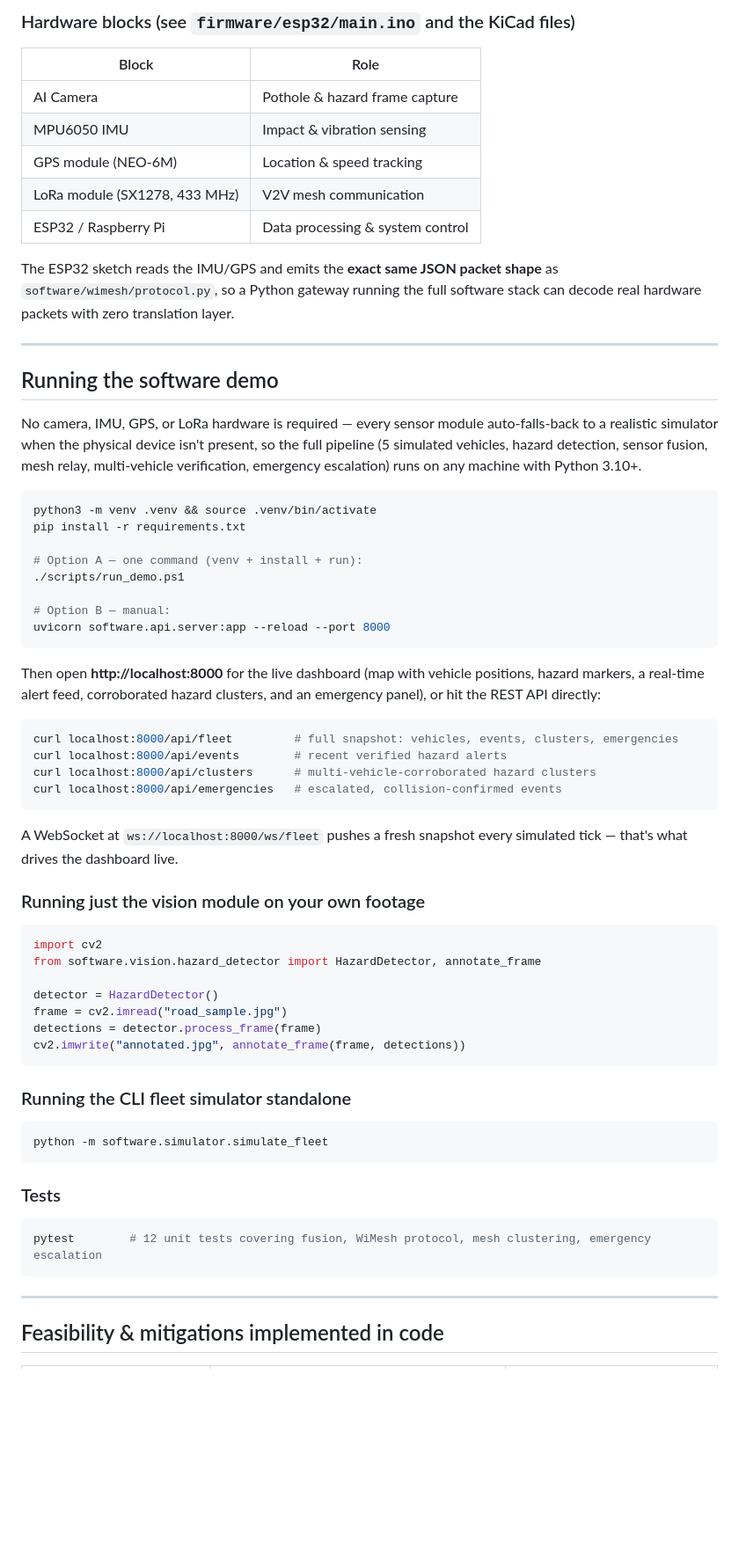
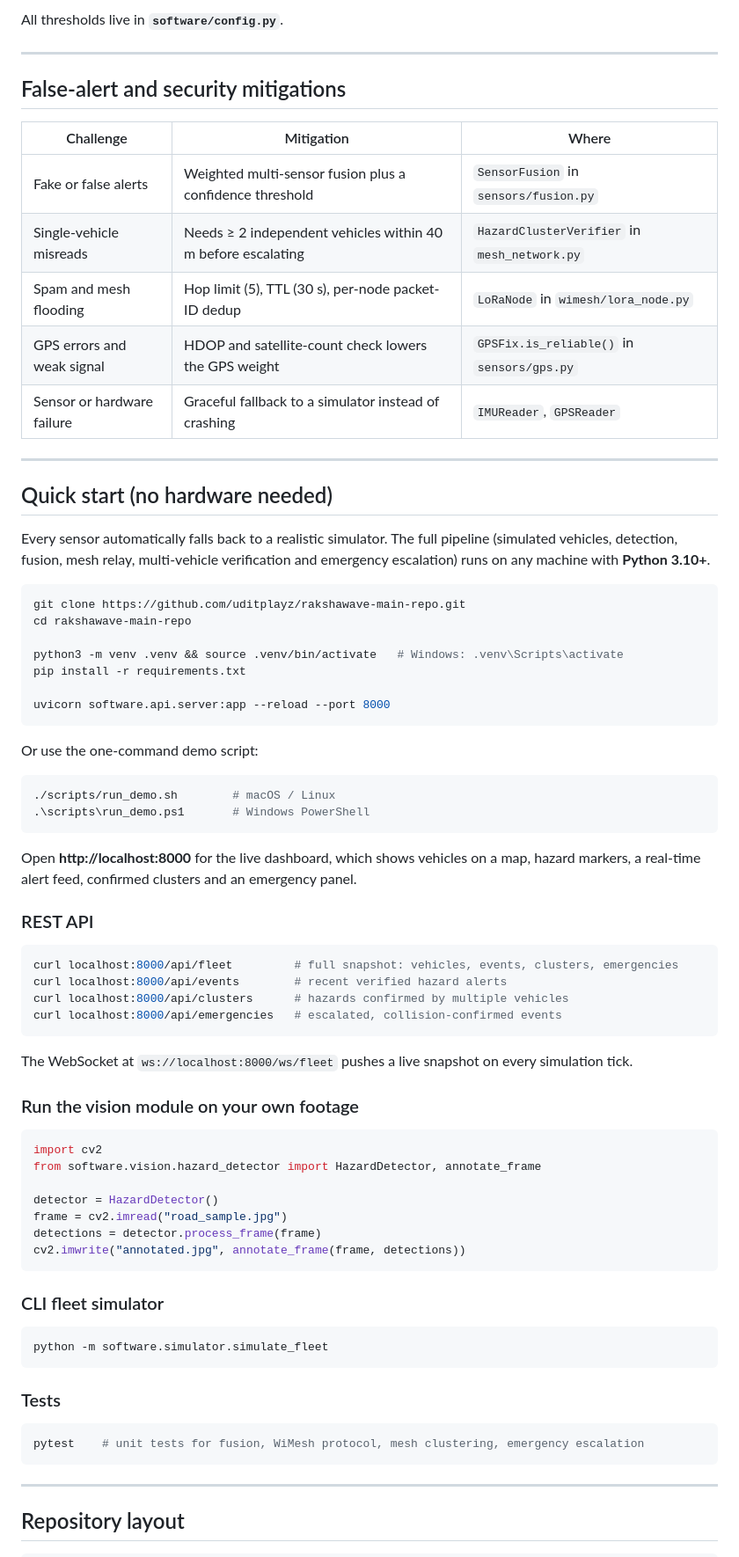
Before and after one commit to uditplayz/rakshawave-main-repo, a Markdown page: README.md, the part around one of its changes. Shown at 88% size. Rendered like a GitHub page; blank space fills up the shorter version.

````diff
--- a/README.md
+++ b/README.md
@@ -86,53 +81,55 @@ rakshawave-2/
 
-### Hardware blocks (see `firmware/esp32/main.ino` and the KiCad files)
-
-| Block | Role |
-|---|---|
-| AI Camera | Pothole & hazard frame capture |
-| MPU6050 IMU | Impact & vibration sensing |
-| GPS module (NEO-6M) | Location & speed tracking |
-| LoRa module (SX1278, 433 MHz) | V2V mesh communication |
-| ESP32 / Raspberry Pi | Data processing & system control |
-
-The ESP32 sketch reads the IMU/GPS and emits the **exact same JSON packet shape** as
-`software/wimesh/protocol.py`, so a Python gateway running the full software stack can
-decode real hardware packets with zero translation layer.
+All thresholds live in **`software/config.py`**.
 
 ---
 
-## Running the software demo
+## False-alert and security mitigations
 
-No camera, IMU, GPS, or LoRa hardware is required — every sensor module auto-falls-back
-to a realistic simulator when the physical device isn't present, so the full pipeline
-(5 simulated vehicles, hazard detection, sensor fusion, mesh relay, multi-vehicle
-verification, emergency escalation) runs on any machine with Python 3.10+.
+| Challenge | Mitigation | Where |
+|---|---|---|
+| Fake or false alerts | Weighted multi-sensor fusion plus a confidence threshold | `SensorFusion` in `sensors/fusion.py` |
+| Single-vehicle misreads | Needs ≥ 2 independent vehicles within 40 m before escalating | `HazardClusterVerifier` in `mesh_network.py` |
+| Spam and mesh flooding | Hop limit (5), TTL (30 s), per-node packet-ID dedup | `LoRaNode` in `wimesh/lora_node.py` |
+| GPS errors and weak signal | HDOP and satellite-count check lowers the GPS weight | `GPSFix.is_reliable()` in `sensors/gps.py` |
+| Sensor or hardware failure | Graceful fallback to a simulator instead of crashing | `IMUReader`, `GPSReader` |
+
+---
+
+## Quick start (no hardware needed)
+
+Every sensor automatically falls back to a realistic simulator. The full pipeline (simulated vehicles, detection, fusion, mesh relay, multi-vehicle verification and emergency escalation) runs on any machine with **Python 3.10+**.
 
 ```bash
-python3 -m venv .venv && source .venv/bin/activate
+git clone https://github.com/uditplayz/rakshawave-main-repo.git
+cd rakshawave-main-repo
+
+python3 -m venv .venv && source .venv/bin/activate   # Windows: .venv\Scripts\activate
 pip install -r requirements.txt
 
-# Option A — one command (venv + install + run):
-./scripts/run_demo.ps1
-
-# Option B — manual:
 uvicorn software.api.server:app --reload --port 8000
 ```
 
-Then open **http://localhost:8000** for the live dashboard (map with vehicle positions,
-hazard markers, a real-time alert feed, corroborated hazard clusters, and an emergency
-panel), or hit the REST API directly:
+Or use the one-command demo script:
+
+```bash
+./scripts/run_demo.sh        # macOS / Linux
+.\scripts\run_demo.ps1       # Windows PowerShell
+```
+
+Open **http://localhost:8000** for the live dashboard, which shows vehicles on a map, hazard markers, a real-time alert feed, confirmed clusters and an emergency panel.
+
+### REST API
 
 ```bash
 curl localhost:8000/api/fleet         # full snapshot: vehicles, events, clusters, emergencies
 curl localhost:8000/api/events        # recent verified hazard alerts
-curl localhost:8000/api/clusters      # multi-vehicle-corroborated hazard clusters
+curl localhost:8000/api/clusters      # hazards confirmed by multiple vehicles
 curl localhost:8000/api/emergencies   # escalated, collision-confirmed events
 ```
 
-A WebSocket at `ws://localhost:8000/ws/fleet` pushes a fresh snapshot every simulated
-tick — that's what drives the dashboard live.
+The WebSocket at `ws://localhost:8000/ws/fleet` pushes a live snapshot on every simulation tick.
 
-### Running just the vision module on your own footage
+### Run the vision module on your own footage
 
 ```python
 import cv2
@@ -144,7 +141,7 @@ detections = detector.process_frame(frame)
 cv2.imwrite("annotated.jpg", annotate_frame(frame, detections))
 ```
 
-### Running the CLI fleet simulator standalone
+### CLI fleet simulator
 
 ```bash
 python -m software.simulator.simulate_fleet
@@ -153,10 +150,10 @@ python -m software.simulator.simulate_fleet
 ### Tests
 
 ```bash
-pytest        # 12 unit tests covering fusion, WiMesh protocol, mesh clustering, emergency escalation
+pytest    # unit tests for fusion, WiMesh protocol, mesh clustering, emergency escalation
 ```
 
 ---
 
-## Feasibility & mitigations implemented in code
+## Repository layout
 
````
Also changed, not shown: other parts of README.md (+107 -85 lines).
